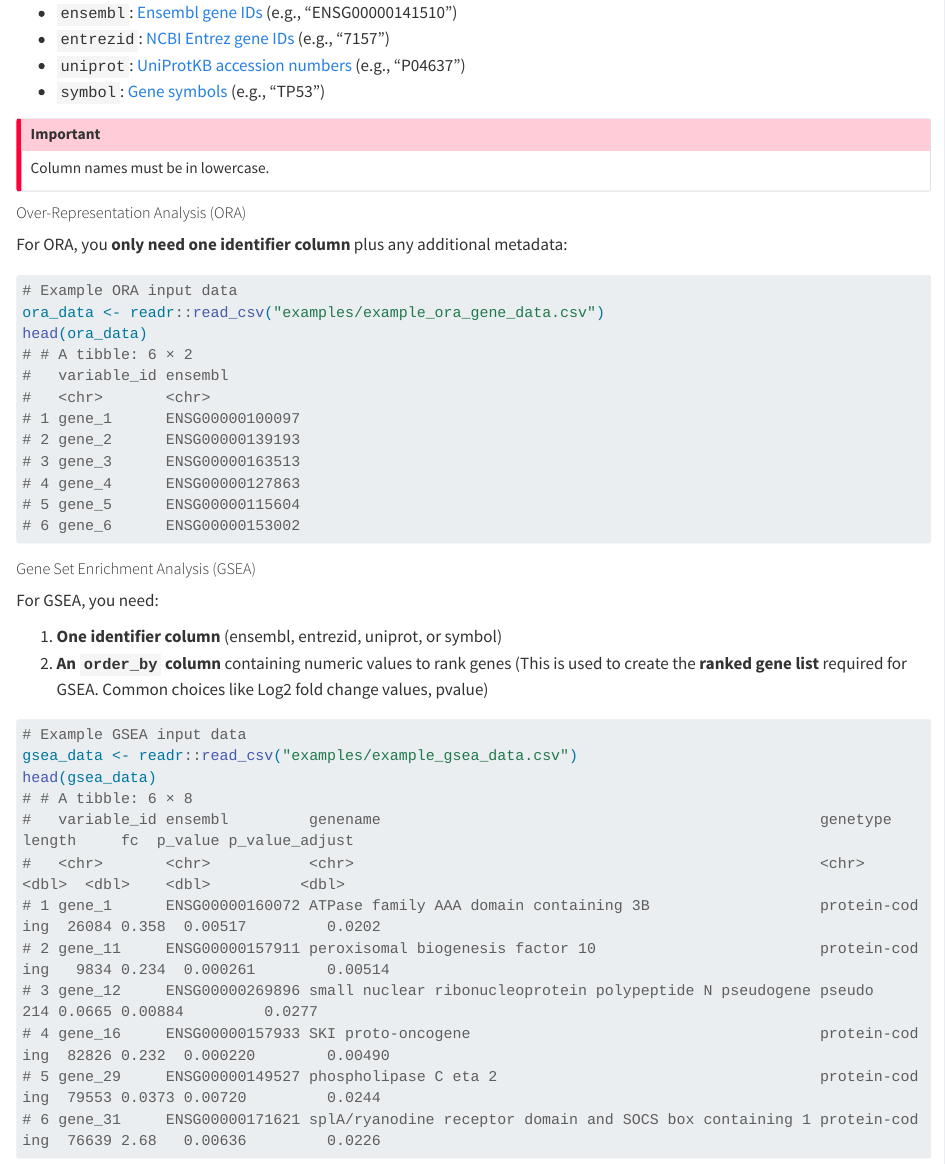
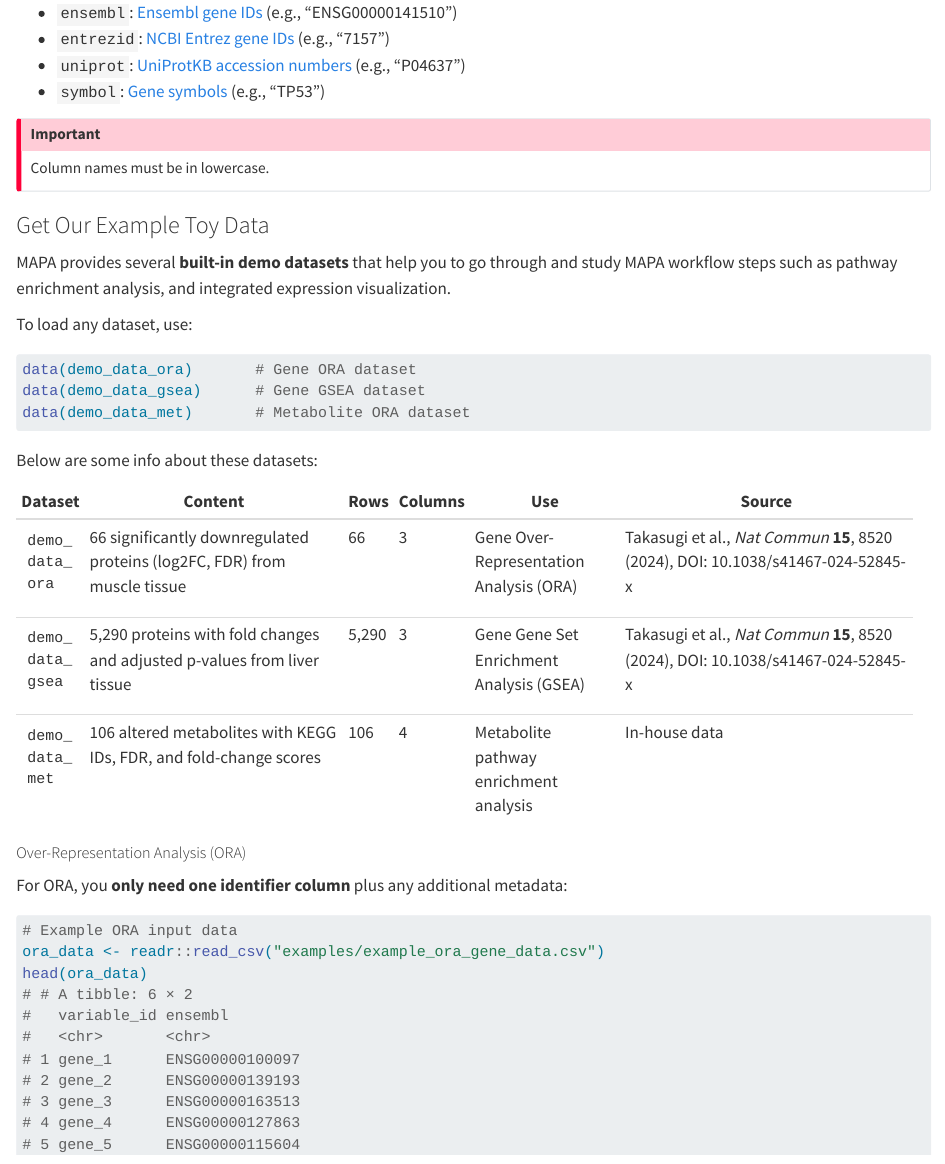
Before and after one commit to jaspershen-lab/mapa-tutorial, a Quarto document (02_input.qmd): the page in a window 1100 px wide, from 350 px down. Rendered offline with R 4.5, knitr and Pandoc in place of Quarto, with nearby package versions; long lines of code are wrapped.

Commit message:
add "enrichment toy data"introduction

````diff
--- a/02_input.qmd
+++ b/02_input.qmd
@@ -23,6 +23,36 @@ mapa accepts gene expression data with flexible identifier requirements, dependi
 ::: callout-important
 Column names must be in lowercase.
 :::
+
+### Get Our Example Toy Data
+
+MAPA provides several **built-in demo datasets** that help you to go through and study MAPA workflow steps such as pathway enrichment analysis, and integrated expression visualization.
+
+To load any dataset, use:
+
+``` r
+data(demo_data_ora)       # Gene ORA dataset
+data(demo_data_gsea)      # Gene GSEA dataset
+data(demo_data_met)       # Metabolite ORA dataset
+```
+
+Below are some info about these datasets:
+
++----------------+--------------------------------------------------------------------------+---------+---------+------------------------------------------+------------------------------------------------------------------------------------+
+| Dataset        | Content                                                                  | Rows    | Columns | Use                                      | Source                                                                             |
++================+==========================================================================+=========+=========+==========================================+====================================================================================+
+| ```            | 66 significantly downregulated proteins (log2FC, FDR) from muscle tissue | 66      | 3       | Gene Over-Representation Analysis (ORA)  | Takasugi et al., *Nat Commun* **15**, 8520 (2024), DOI: 10.1038/s41467-024-52845-x |
+| demo_data_ora  |                                                                          |         |         |                                          |                                                                                    |
+| ```            |                                                                          |         |         |                                          |                                                                                    |
++----------------+--------------------------------------------------------------------------+---------+---------+------------------------------------------+------------------------------------------------------------------------------------+
+| ```            | 5,290 proteins with fold changes and adjusted p-values from liver tissue | 5,290   | 3       | Gene Gene Set Enrichment Analysis (GSEA) | Takasugi et al., *Nat Commun* **15**, 8520 (2024), DOI: 10.1038/s41467-024-52845-x |
+| demo_data_gsea |                                                                          |         |         |                                          |                                                                                    |
+| ```            |                                                                          |         |         |                                          |                                                                                    |
++----------------+--------------------------------------------------------------------------+---------+---------+------------------------------------------+------------------------------------------------------------------------------------+
+| ```            | 106 altered metabolites with KEGG IDs, FDR, and fold-change scores       | 106     | 4       | Metabolite pathway enrichment analysis   | In-house data                                                                      |
+| demo_data_met  |                                                                          |         |         |                                          |                                                                                    |
+| ```            |                                                                          |         |         |                                          |                                                                                    |
++----------------+--------------------------------------------------------------------------+---------+---------+------------------------------------------+------------------------------------------------------------------------------------+
 
 ::: panel-tabset
 ##### Over-Representation Analysis (ORA)
--- a/03_enrichment_analysis.qmd
+++ b/03_enrichment_analysis.qmd
@@ -26,3 +19,4 @@ For your interest, check out these resources on the application and theory behin
+Alternatively, you can load our example data by following 2.1.2 of @sec-input_data_requirement.
 :::
 
 ## Gene-based Enrichment
````
Also changed, not shown: docs/search.json, 03_enrichment_analysis.qmd (11 more changed lines), 2 other files.
